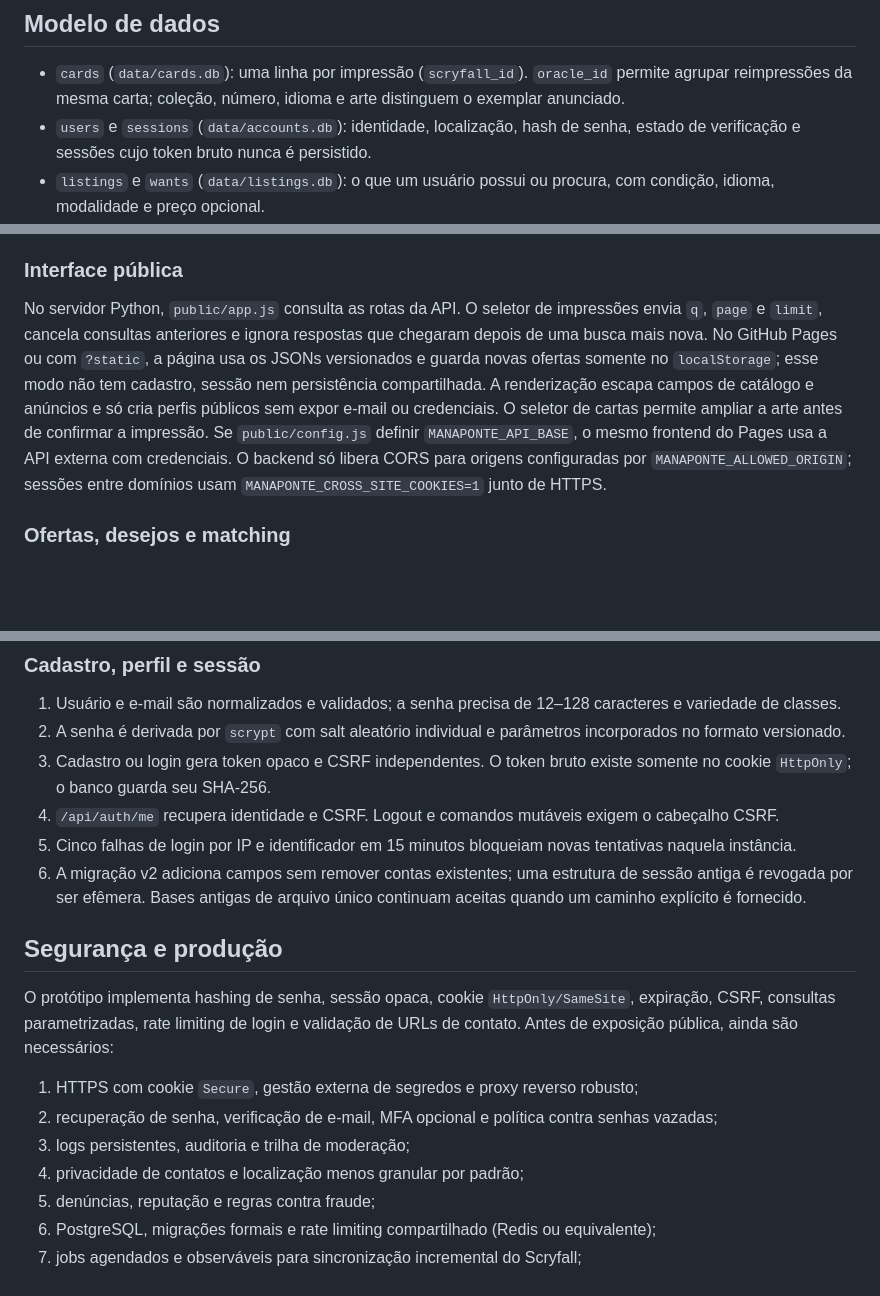
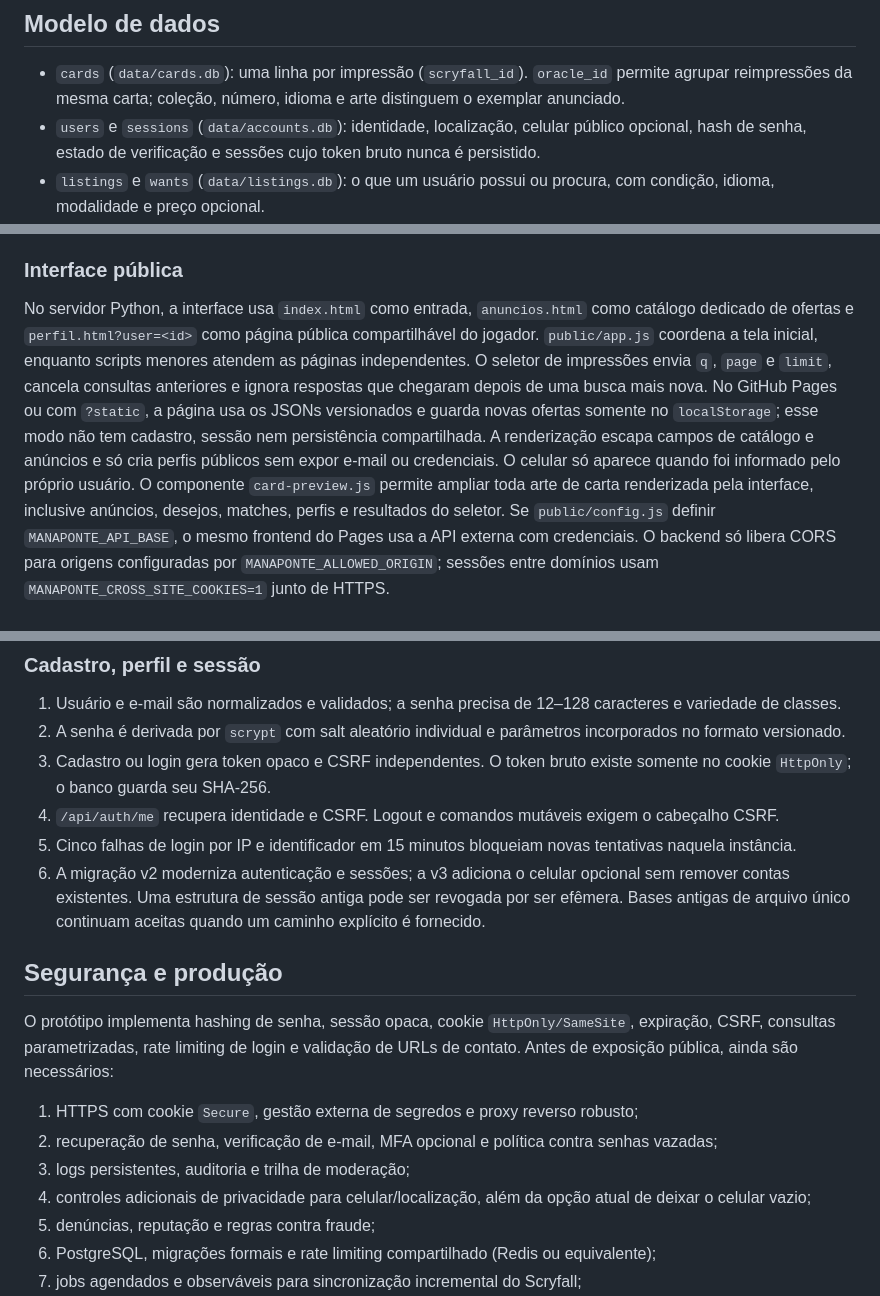
Before and after one commit to xoykor/mana-ponte, a Markdown page: ARCHITECTURE.md, 3 parts joined by grey strips. GitHub-like rendering; blank space fills up the shorter version.

Commit message:
docs: describe standalone pages global preview and phone migration

```diff
--- a/ARCHITECTURE.md
+++ b/ARCHITECTURE.md
@@ -40,7 +40,7 @@ Este é um monólito modular: uma unidade de implantação, mas fronteiras expl
 ## Modelo de dados
 
 - `cards` (`data/cards.db`): uma linha por impressão (`scryfall_id`). `oracle_id` permite agrupar reimpressões da mesma carta; coleção, número, idioma e arte distinguem o exemplar anunciado.
-- `users` e `sessions` (`data/accounts.db`): identidade, localização, hash de senha, estado de verificação e sessões cujo token bruto nunca é persistido.
+- `users` e `sessions` (`data/accounts.db`): identidade, localização, celular público opcional, hash de senha, estado de verificação e sessões cujo token bruto nunca é persistido.
 - `listings` e `wants` (`data/listings.db`): o que um usuário possui ou procura, com condição, idioma, modalidade e preço opcional.
 - `schema_version`: base para migrações incrementais em cada arquivo. Como SQLite não aplica chaves estrangeiras entre arquivos anexados, a API valida a existência da carta e a sessão valida a existência do usuário antes de gravar ofertas.
 
@@ -79,13 +79,20 @@ anúncios marcados como `ambos`.
 
 ### Interface pública
 
-No servidor Python, `public/app.js` consulta as rotas da API. O seletor de
-impressões envia `q`, `page` e `limit`, cancela consultas anteriores e ignora
-respostas que chegaram depois de uma busca mais nova. No GitHub Pages ou com
+No servidor Python, a interface usa `index.html` como entrada,
+`anuncios.html` como catálogo dedicado de ofertas e
+`perfil.html?user=<id>` como página pública compartilhável do jogador.
+`public/app.js` coordena a tela inicial, enquanto scripts menores atendem as
+páginas independentes. O seletor de impressões envia `q`, `page` e `limit`,
+cancela consultas anteriores e ignora respostas que chegaram depois de uma
+busca mais nova. No GitHub Pages ou com
 `?static`, a página usa os JSONs versionados e guarda novas ofertas somente no
 `localStorage`; esse modo não tem cadastro, sessão nem persistência
 compartilhada. A renderização escapa campos de catálogo e anúncios e só cria
-perfis públicos sem expor e-mail ou credenciais. O seletor de cartas permite ampliar a arte antes de confirmar a impressão. Se `public/config.js` definir
+perfis públicos sem expor e-mail ou credenciais. O celular só aparece quando
+foi informado pelo próprio usuário. O componente `card-preview.js` permite
+ampliar toda arte de carta renderizada pela interface, inclusive anúncios,
+desejos, matches, perfis e resultados do seletor. Se `public/config.js` definir
 `MANAPONTE_API_BASE`, o mesmo frontend do Pages usa a API externa com
 credenciais. O backend só libera CORS para origens configuradas por
 `MANAPONTE_ALLOWED_ORIGIN`; sessões entre domínios usam
@@ -107,7 +114,7 @@ reimpressões da mesma carta. Todas as consultas usam parâmetros.
 3. Cadastro ou login gera token opaco e CSRF independentes. O token bruto existe somente no cookie `HttpOnly`; o banco guarda seu SHA-256.
 4. `/api/auth/me` recupera identidade e CSRF. Logout e comandos mutáveis exigem o cabeçalho CSRF.
 5. Cinco falhas de login por IP e identificador em 15 minutos bloqueiam novas tentativas naquela instância.
-6. A migração v2 adiciona campos sem remover contas existentes; uma estrutura de sessão antiga é revogada por ser efêmera. Bases antigas de arquivo único continuam aceitas quando um caminho explícito é fornecido.
+6. A migração v2 moderniza autenticação e sessões; a v3 adiciona o celular opcional sem remover contas existentes. Uma estrutura de sessão antiga pode ser revogada por ser efêmera. Bases antigas de arquivo único continuam aceitas quando um caminho explícito é fornecido.
 
 ## Segurança e produção
 
@@ -116,7 +123,7 @@ O protótipo implementa hashing de senha, sessão opaca, cookie `HttpOnly/SameSi
 1. HTTPS com cookie `Secure`, gestão externa de segredos e proxy reverso robusto;
 2. recuperação de senha, verificação de e-mail, MFA opcional e política contra senhas vazadas;
 3. logs persistentes, auditoria e trilha de moderação;
-4. privacidade de contatos e localização menos granular por padrão;
+4. controles adicionais de privacidade para celular/localização, além da opção atual de deixar o celular vazio;
 5. denúncias, reputação e regras contra fraude;
 6. PostgreSQL, migrações formais e rate limiting compartilhado (Redis ou equivalente);
 7. jobs agendados e observáveis para sincronização incremental do Scryfall;
```
